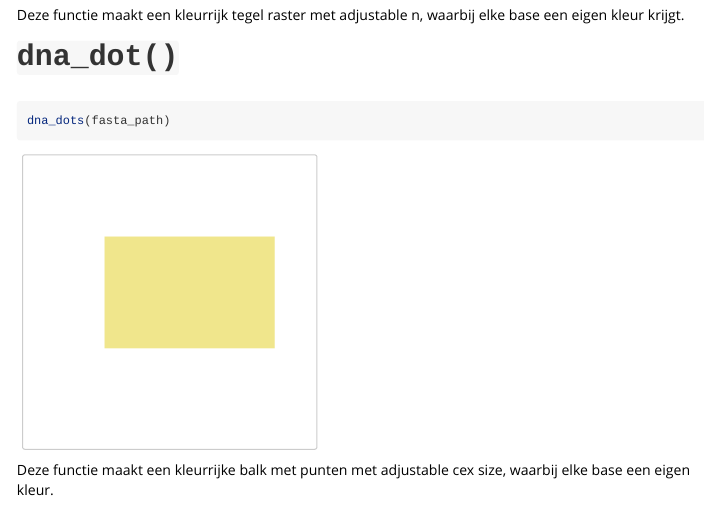
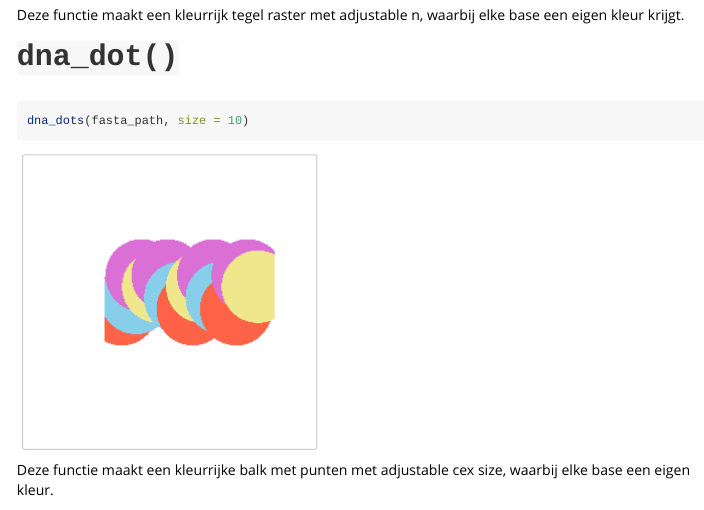
Before and after one commit to oumaimaanbari/dnaRt, an R Markdown document (vignettes/dnaRt.Rmd): the page in a window 1100 px wide, from 910 px down. Rendered offline with R 4.5, knitr and Pandoc, with nearby package versions; code that draws random numbers runs with fixed seeds of ours.

````diff
--- a/vignettes/dnaRt.Rmd
+++ b/vignettes/dnaRt.Rmd
@@ -34,26 +34,34 @@
 cat(">demo\nATGCGTACGTAGC\n", file = fasta_path)
 ```
 
+
 # `dna_tile()`
 ```{r}
 dna_tile(fasta_path)
 ```
+
 Deze functie maakt een kleurrijk tegel raster met adjustable n, waarbij elke base een eigen kleur krijgt.
+
 
 # `dna_dot()`
 ```{r}
-dna_dots(fasta_path)
+dna_dots(fasta_path, size = 10)
 ```
+
 Deze functie maakt een kleurrijke balk met punten met adjustable cex size, waarbij elke base een eigen kleur.
+
 
 # `dna_spiral()`
 ```{r}
 dna_spiral(fasta_path)
 ```
+
 Deze functie maakt een kleurrijke spiraal/cirkel vorm in adjustable pch shape en cex size, waarbij elke base een eigen kleur.
+
 
 # `dna_shape()`
 ```{r}
 dna_shape(fasta_path)
 ```
+
 Deze functie maakt een vorm op basis van walk patroon van de sequentie: omhoog (A), omlaag (T), links (C), of rechts (G) met adjustable kleur.
````
Also changed, not shown: README.md.
